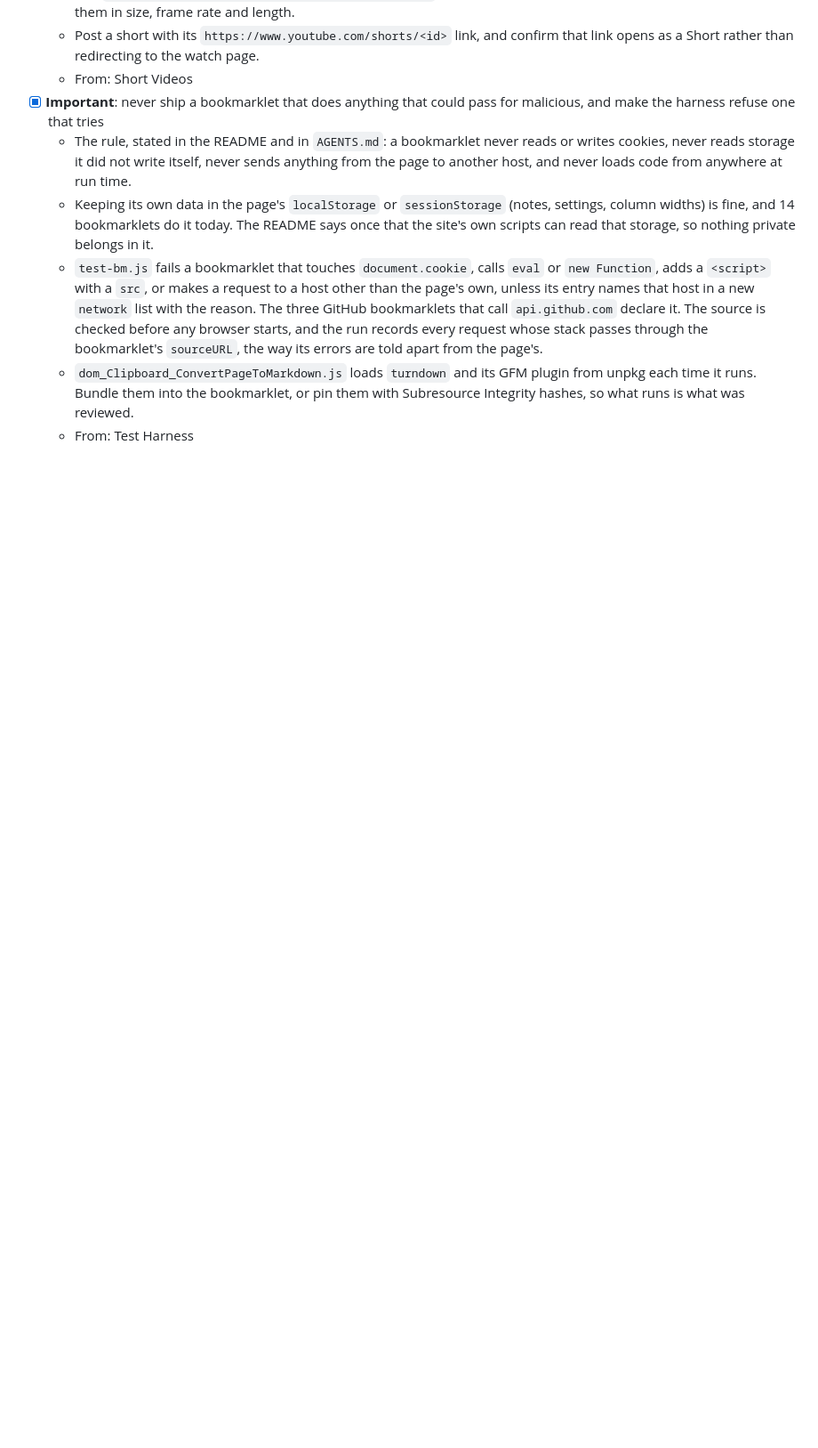
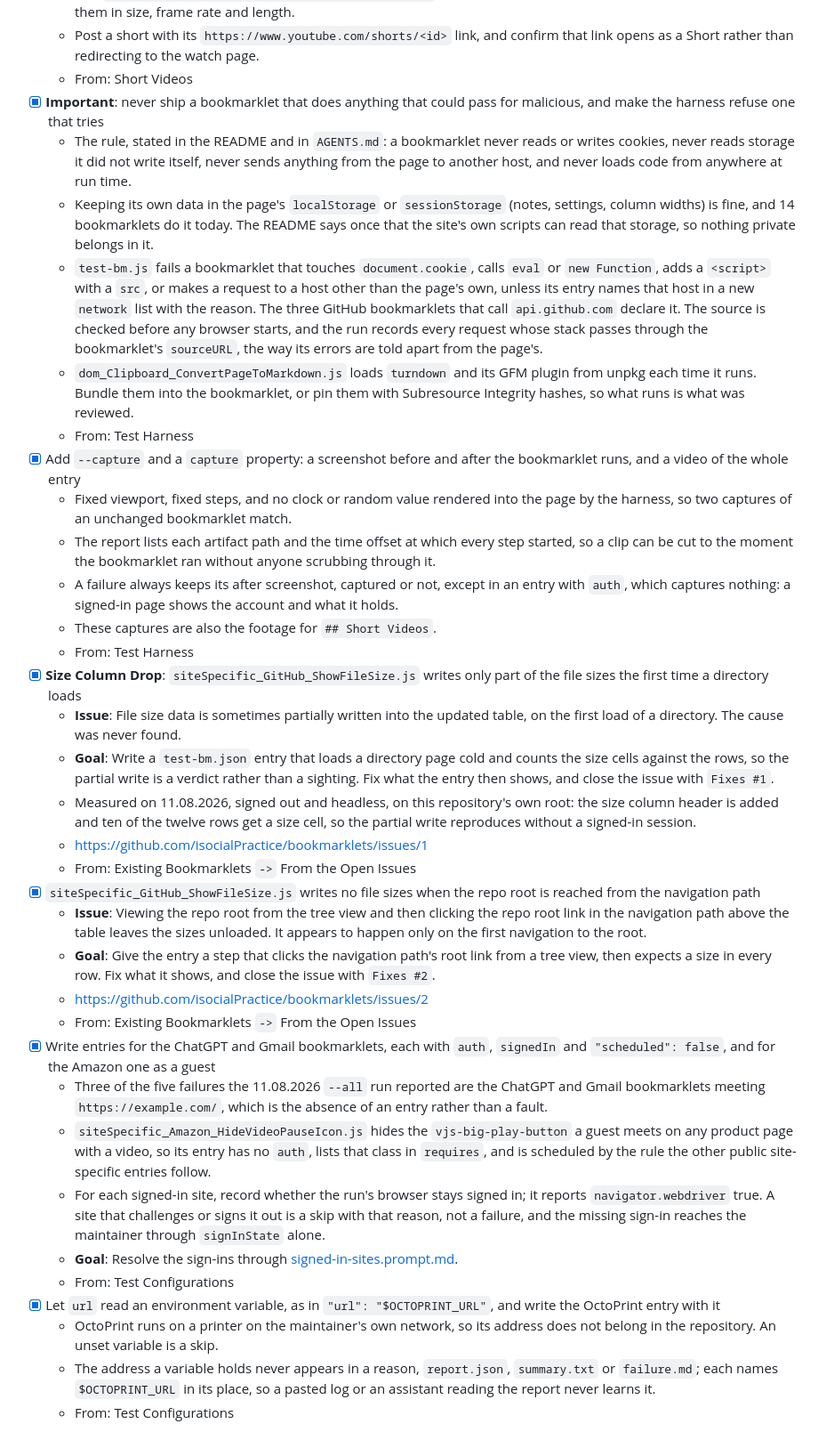
Before and after one commit to isocialPractice/bookmarklets, a Markdown page: TODO.md, the part around one of its changes. Shown at 89% size. Drawn GitHub-style; folded sections open; blank space fills up the shorter version.

```diff
--- a/TODO.md
+++ b/TODO.md
@@ -1191,5 +1192,64 @@ roadmap section each one came from.
     pin them with Subresource Integrity hashes, so what runs is what was
     reviewed.
   - From: Test Harness
+- [x] Add `--capture` and a `capture` property: a screenshot before and after
+  the bookmarklet runs, and a video of the whole entry
+  - Fixed viewport, fixed steps, and no clock or random value rendered into the
+    page by the harness, so two captures of an unchanged bookmarklet match.
+  - The report lists each artifact path and the time offset at which every step
+    started, so a clip can be cut to the moment the bookmarklet ran without
+    anyone scrubbing through it.
+  - A failure always keeps its after screenshot, captured or not, except in an
+    entry with `auth`, which captures nothing: a signed-in page shows the
+    account and what it holds.
+  - These captures are also the footage for `## Short Videos`.
+  - From: Test Harness
+- [x] **Size Column Drop**: `siteSpecific_GitHub_ShowFileSize.js` writes only
+  part of the file sizes the first time a directory loads
+  - **Issue**: File size data is sometimes partially written into the updated
+    table, on the first load of a directory. The cause was never found.
+  - **Goal**: Write a `test-bm.json` entry that loads a directory page cold and
+    counts the size cells against the rows, so the partial write is a verdict
+    rather than a sighting. Fix what the entry then shows, and close the issue
+    with `Fixes #1`.
+  - Measured on 11.08.2026, signed out and headless, on this repository's own
+    root: the size column header is added and ten of the twelve rows get a size
+    cell, so the partial write reproduces without a signed-in session.
+  - <https://github.com/isocialPractice/bookmarklets/issues/1>
+  - From: Existing Bookmarklets `->` From the Open Issues
+- [x] `siteSpecific_GitHub_ShowFileSize.js` writes no file sizes when the repo
+  root is reached from the navigation path
+  - **Issue**: Viewing the repo root from the tree view and then clicking the
+    repo root link in the navigation path above the table leaves the sizes
+    unloaded. It appears to happen only on the first navigation to the root.
+  - **Goal**: Give the entry a step that clicks the navigation path's root link
+    from a tree view, then expects a size in every row. Fix what it shows, and
+    close the issue with `Fixes #2`.
+  - <https://github.com/isocialPractice/bookmarklets/issues/2>
+  - From: Existing Bookmarklets `->` From the Open Issues
+- [x] Write entries for the ChatGPT and Gmail bookmarklets, each with `auth`,
+  `signedIn` and `"scheduled": false`, and for the Amazon one as a guest
+  - Three of the five failures the 11.08.2026 `--all` run reported are the
+    ChatGPT and Gmail bookmarklets meeting `https://example.com/`, which is
+    the absence of an entry rather than a fault.
+  - `siteSpecific_Amazon_HideVideoPauseIcon.js` hides the
+    `vjs-big-play-button` a guest meets on any product page with a video, so
+    its entry has no `auth`, lists that class in `requires`, and is scheduled
+    by the rule the other public site-specific entries follow.
+  - For each signed-in site, record whether the run's browser stays signed
+    in; it reports `navigator.webdriver` true. A site that challenges or signs
+    it out is a skip with that reason, not a failure, and the missing sign-in
+    reaches the maintainer through `signInState` alone.
+  - **Goal**: Resolve the sign-ins through
+    [signed-in-sites.prompt.md](.claude/prompts/signed-in-sites.prompt.md).
+  - From: Test Configurations
+- [x] Let `url` read an environment variable, as in `"url": "$OCTOPRINT_URL"`,
+  and write the OctoPrint entry with it
+  - OctoPrint runs on a printer on the maintainer's own network, so its address
+    does not belong in the repository. An unset variable is a skip.
+  - The address a variable holds never appears in a reason, `report.json`,
+    `summary.txt` or `failure.md`; each names `$OCTOPRINT_URL` in its place,
+    so a pasted log or an assistant reading the report never learns it.
+  - From: Test Configurations
 
 </details>
```
Also changed, not shown: other parts of TODO.md (+111 -110 lines).
